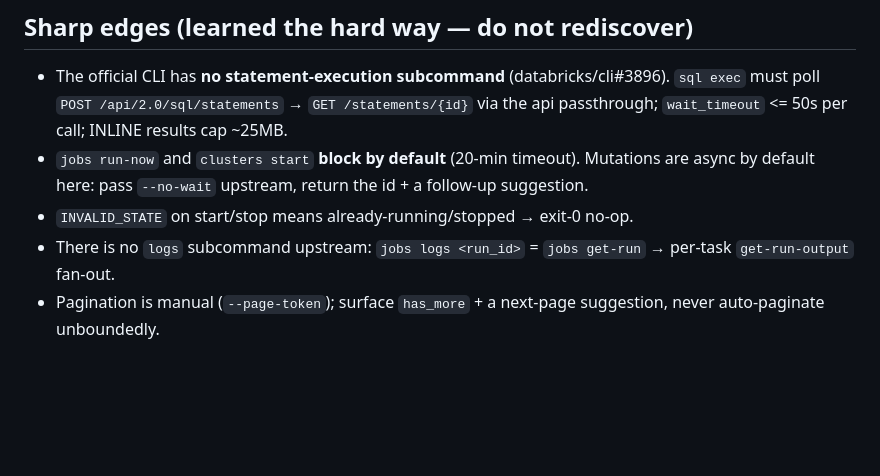
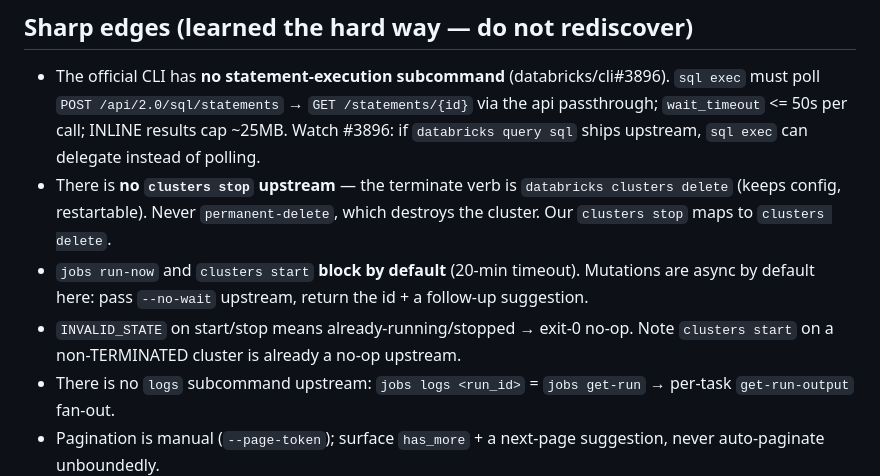
Before and after one commit to p33ves/databricks-axi, a Markdown page: AGENTS.md, the part around the change. Rendered like a GitHub page; blank space fills up the shorter version.

Commit message:
docs: clusters stop maps to clusters delete upstream; start/stop no-op sharp edges

```diff
--- a/AGENTS.md
+++ b/AGENTS.md
@@ -37,10 +37,18 @@ canned JSON with `respond(prefix, json)`, assert exact argv with `calls()`.
   (databricks/cli#3896). `sql exec` must poll
   `POST /api/2.0/sql/statements` → `GET /statements/{id}` via the api
   passthrough; `wait_timeout` <= 50s per call; INLINE results cap ~25MB.
+  Watch #3896: if `databricks query sql` ships upstream, `sql exec` can
+  delegate instead of polling.
+- There is **no `clusters stop` upstream** — the terminate verb is
+  `databricks clusters delete` (keeps config, restartable). Never
+  `permanent-delete`, which destroys the cluster. Our `clusters stop` maps to
+  `clusters delete`.
 - `jobs run-now` and `clusters start` **block by default** (20-min timeout).
   Mutations are async by default here: pass `--no-wait` upstream, return the
   id + a follow-up suggestion.
 - `INVALID_STATE` on start/stop means already-running/stopped → exit-0 no-op.
+  Note `clusters start` on a non-TERMINATED cluster is already a no-op
+  upstream.
 - There is no `logs` subcommand upstream: `jobs logs <run_id>` =
   `jobs get-run` → per-task `get-run-output` fan-out.
 - Pagination is manual (`--page-token`); surface `has_more` + a next-page
```
